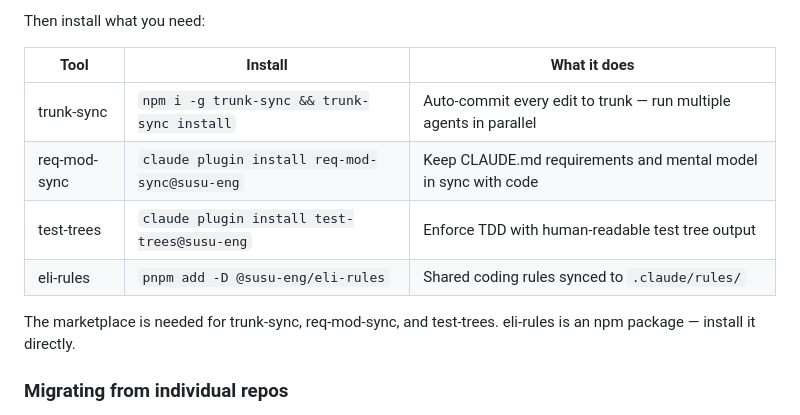
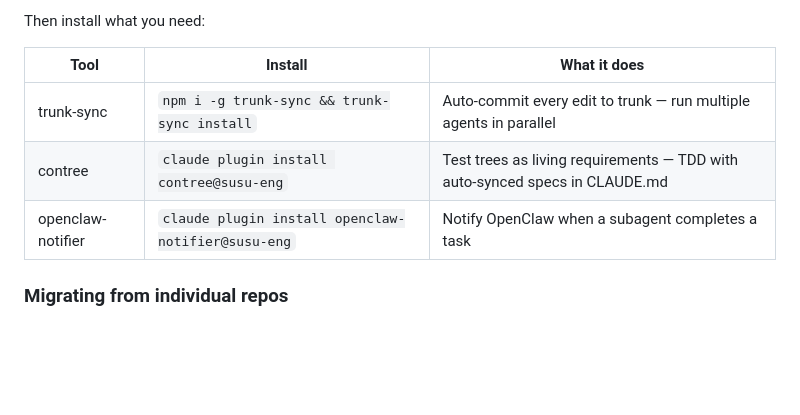
Before and after one commit to elimydlarz/claude-code-plugins, a Markdown page: README.md, the part around the change. Rendered like a GitHub page; blank space fills up the shorter version.

Commit message:
auto(951115b9): Remove the now-outdated @req-mod-sync/ @eli-rules/ @test-trees/ as all h
File: README.md
Session: 951115b9-4d2e-4ebe-ab8c-a8a7569b532c

```diff
--- a/README.md
+++ b/README.md
@@ -15,11 +15,8 @@ Then install what you need:
 | Tool | Install | What it does |
 |------|---------|--------------|
 | trunk-sync | `npm i -g trunk-sync && trunk-sync install` | Auto-commit every edit to trunk — run multiple agents in parallel |
-| req-mod-sync | `claude plugin install req-mod-sync@susu-eng` | Keep CLAUDE.md requirements and mental model in sync with code |
-| test-trees | `claude plugin install test-trees@susu-eng` | Enforce TDD with human-readable test tree output |
-| eli-rules | `pnpm add -D @susu-eng/eli-rules` | Shared coding rules synced to `.claude/rules/` |
-
-The marketplace is needed for trunk-sync, req-mod-sync, and test-trees. eli-rules is an npm package — install it directly.
+| contree | `claude plugin install contree@susu-eng` | Test trees as living requirements — TDD with auto-synced specs in CLAUDE.md |
+| openclaw-notifier | `claude plugin install openclaw-notifier@susu-eng` | Notify OpenClaw when a subagent completes a task |
 
 ### Migrating from individual repos
 
```
